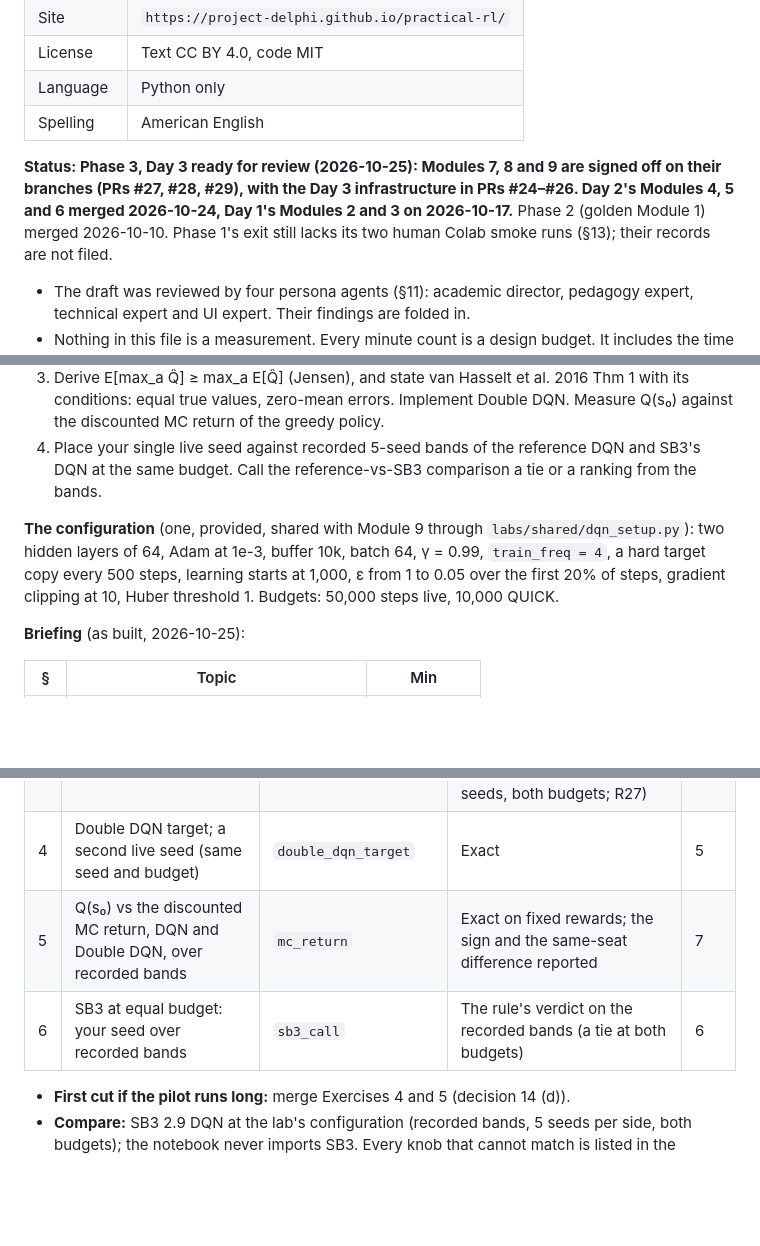
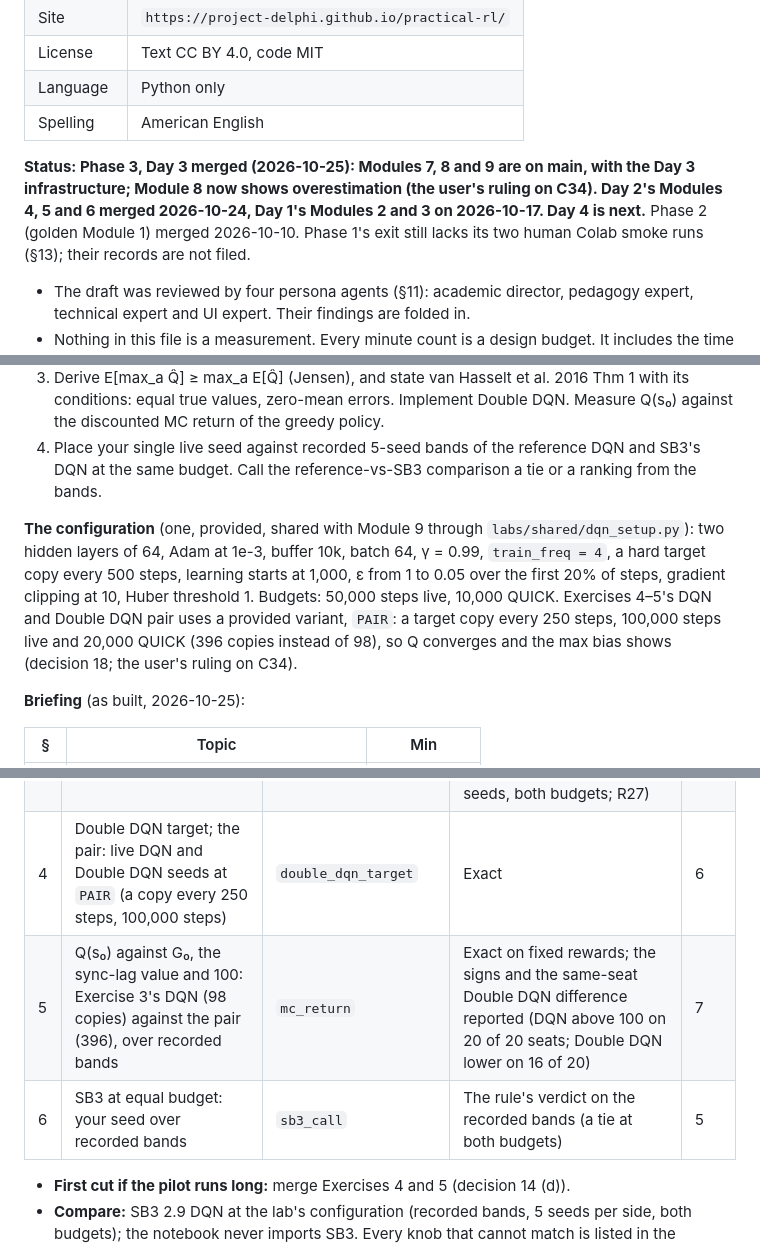
Before and after one commit to project-delphi/practical-rl, a Markdown page: PLAN.md, 3 parts joined by grey strips. Drawn GitHub-style; blank space fills up the shorter version.

Commit message:
Module 8 shows overestimation: PLAN §4 and Appendix C as built; status; changelog
Co-Authored-By: Claude Opus 5.5 <noreply@anthropic.com>

```diff
--- a/PLAN.md
+++ b/PLAN.md
@@ -10,7 +10,7 @@ A five-day, practical, first-principles reinforcement learning workshop by Genia
 | Language | Python only |
 | Spelling | American English |
 
-**Status: Phase 3, Day 3 ready for review (2026-10-25): Modules 7, 8 and 9 are signed off on their branches (PRs #27, #28, #29), with the Day 3 infrastructure in PRs #24–#26. Day 2's Modules 4, 5 and 6 merged 2026-10-24, Day 1's Modules 2 and 3 on 2026-10-17.** Phase 2 (golden Module 1) merged 2026-10-10. Phase 1's exit
+**Status: Phase 3, Day 3 merged (2026-10-25): Modules 7, 8 and 9 are on main, with the Day 3 infrastructure; Module 8 now shows overestimation (the user's ruling on C34). Day 2's Modules 4, 5 and 6 merged 2026-10-24, Day 1's Modules 2 and 3 on 2026-10-17. Day 4 is next.** Phase 2 (golden Module 1) merged 2026-10-10. Phase 1's exit
 still lacks its two human Colab smoke runs (§13); their records are not filed.
 
 - The draft was reviewed by four persona agents (§11): academic director, pedagogy expert, technical expert and UI expert. Their findings are folded in.
@@ -553,7 +553,7 @@ Total: 30 + 10. The demo is a two-state fragment, not Baird live, so Baird's num
 3. Derive E[max_a Q̂] ≥ max_a E[Q̂] (Jensen), and state van Hasselt et al. 2016 Thm 1 with its conditions: equal true values, zero-mean errors. Implement Double DQN. Measure Q(s₀) against the discounted MC return of the greedy policy.
 4. Place your single live seed against recorded 5-seed bands of the reference DQN and SB3's DQN at the same budget. Call the reference-vs-SB3 comparison a tie or a ranking from the bands.
 
-**The configuration** (one, provided, shared with Module 9 through `labs/shared/dqn_setup.py`): two hidden layers of 64, Adam at 1e-3, buffer 10k, batch 64, γ = 0.99, `train_freq = 4`, a hard target copy every 500 steps, learning starts at 1,000, ε from 1 to 0.05 over the first 20% of steps, gradient clipping at 10, Huber threshold 1. Budgets: 50,000 steps live, 10,000 QUICK.
+**The configuration** (one, provided, shared with Module 9 through `labs/shared/dqn_setup.py`): two hidden layers of 64, Adam at 1e-3, buffer 10k, batch 64, γ = 0.99, `train_freq = 4`, a hard target copy every 500 steps, learning starts at 1,000, ε from 1 to 0.05 over the first 20% of steps, gradient clipping at 10, Huber threshold 1. Budgets: 50,000 steps live, 10,000 QUICK. Exercises 4–5's DQN and Double DQN pair uses a provided variant, `PAIR`: a target copy every 250 steps, 100,000 steps live and 20,000 QUICK (396 copies instead of 98), so Q converges and the max bias shows (decision 18; the user's ruling on C34).
 
 **Briefing** (as built, 2026-10-25):
 
@@ -579,9 +579,9 @@ Total: 28 + 10 + 2. **Reference:** prioritized replay (PER), dueling networks.
 | 1 | Replay buffer (preallocated arrays), and the **planted bug**: a colleague's buffer that samples with its write pointer | `ReplayBuffer`, `buffer_diagnosis`, `ColleagueBuffer` | 1.1 shapes, uniform (χ²); 1.2 diagnosis from the histogram of drawn ages; 1.3 the fixed buffer passes χ² | 11 |
 | 2 | Masked TD target (the Huber loss is provided; its derivative is plotted against Mnih et al.'s clipped error) | `td_target` | Exact on fixed tensors; truncation bootstrapped | 6 |
 | 3 | Training loop with target copies, from a provided `dqn_parts(...)` setup; one live seed | `train_dqn` | 3.1 exact (masks, copies, Q at probe states moves at the normal step size); 3.2 best greedy evaluation minus the first (made before any gradient step) ≥ 91.0 over 20,000 steps (protocol, 200 seeds, both budgets; R27) | 16 |
-| 4 | Double DQN target; a second live seed (same seed and budget) | `double_dqn_target` | Exact | 5 |
-| 5 | Q(s₀) vs the discounted MC return, DQN and Double DQN, over recorded bands | `mc_return` | Exact on fixed rewards; the sign and the same-seat difference reported | 7 |
-| 6 | SB3 at equal budget: your seed over recorded bands | `sb3_call` | The rule's verdict on the recorded bands (a tie at both budgets) | 6 |
+| 4 | Double DQN target; the pair: live DQN and Double DQN seeds at `PAIR` (a copy every 250 steps, 100,000 steps) | `double_dqn_target` | Exact | 6 |
+| 5 | Q(s₀) against G₀, the sync-lag value and 100: Exercise 3's DQN (98 copies) against the pair (396), over recorded bands | `mc_return` | Exact on fixed rewards; the signs and the same-seat Double DQN difference reported (DQN above 100 on 20 of 20 seats; Double DQN lower on 16 of 20) | 7 |
+| 6 | SB3 at equal budget: your seed over recorded bands | `sb3_call` | The rule's verdict on the recorded bands (a tie at both budgets) | 5 |
 
 - **First cut if the pilot runs long:** merge Exercises 4 and 5 (decision 14 (d)).
 - **Compare:** SB3 2.9 DQN at the lab's configuration (recorded bands, 5 seeds per side, both budgets); the notebook never imports SB3. Every knob that cannot match is listed in the records.
```
Also changed, not shown: other parts of PLAN.md (+2 -2 lines), CHANGELOG.md (+1 -0 lines).
